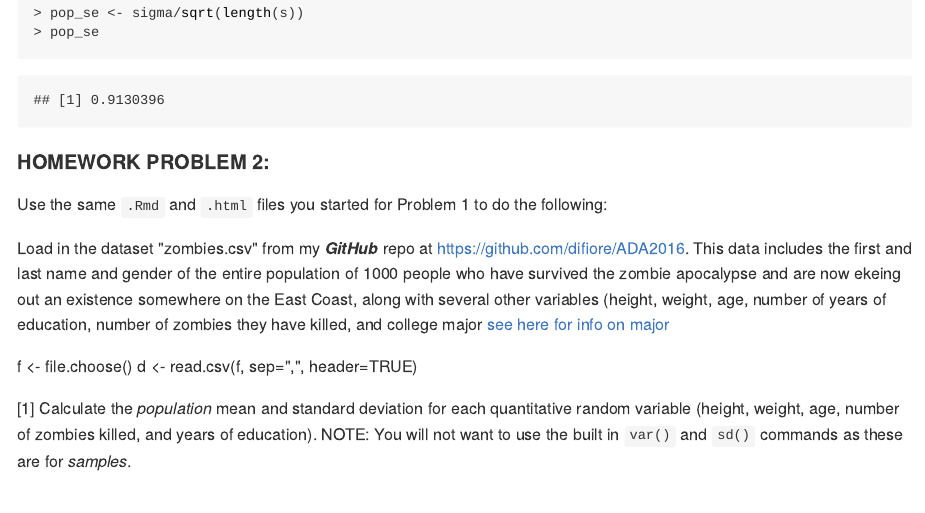
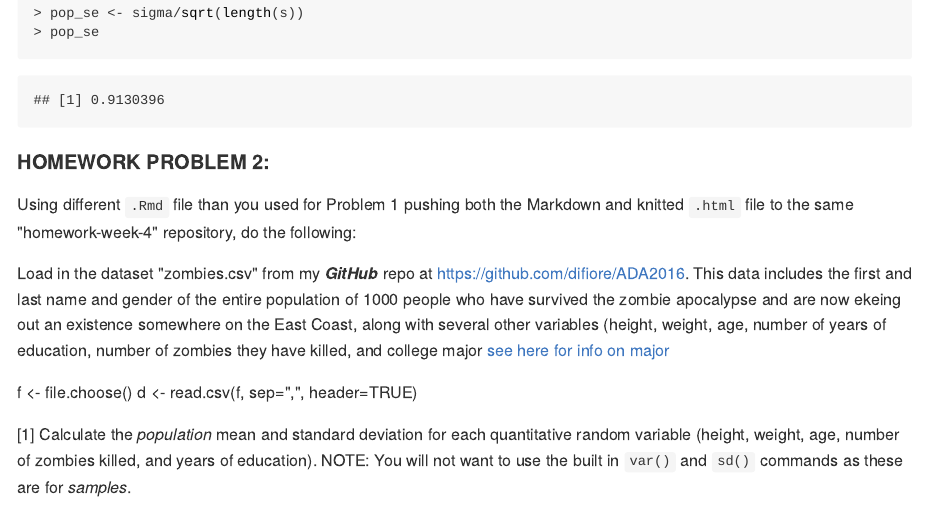
Before and after one commit to amc5/applied-data-analysis, an R Markdown document (module-08/module-08.Rmd): the page in a window 1100 px wide, from 15580 px down. The pictures show the output file module-08/module-08.html that the author committed with the source, opened offline; long lines of code are wrapped.

Commit message:
module 8 final

````diff
--- a/module-08/module-08.Rmd
+++ b/module-08/module-08.Rmd
@@ -712,7 +712,7 @@ pop_se
 ```
 
 #### HOMEWORK PROBLEM 2:
-Use the same `.Rmd` and `.html` files you started for Problem 1 to do the following:
+Using different `.Rmd` file than you used for Problem 1 pushing both the Markdown and knitted `.html` file to the same "homework-week-4" repository, do the following:
 
 Load in the dataset "zombies.csv" from my ***GitHub*** repo at https://github.com/difiore/ADA2016. This data includes the first and last name and gender of the entire population of 1000 people who have survived the zombie apocalypse and are now ekeing out an existence somewhere on the East Coast, along with several other variables (height, weight, age, number of years of education, number of zombies they have killed, and college major [see here for info on major](http://www.thebestschools.org/magazine/best-majors-surviving-zombie-apocalypse/)
 
````
Also changed, not shown: module-08/img/unnamed-chunk-2-1.png, module-08/img/unnamed-chunk-29-1.png, module-08/img/unnamed-chunk-30-1.png, module-08/img/unnamed-chunk-34-1.png, module-08/img/unnamed-chunk-35-1.png, module-08/img/unnamed-chunk-35-2.png, module-08/module-08.html, module-08/module-08.md.
